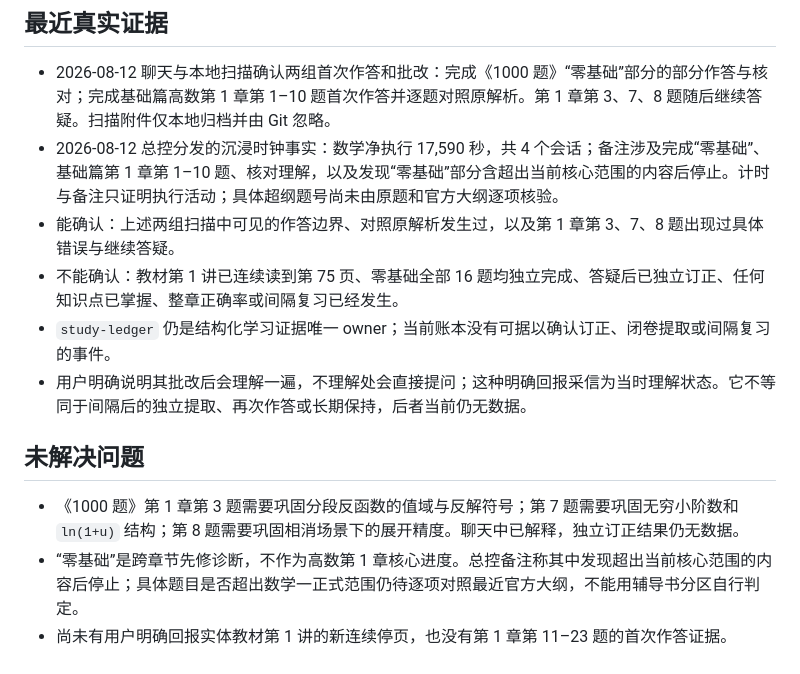
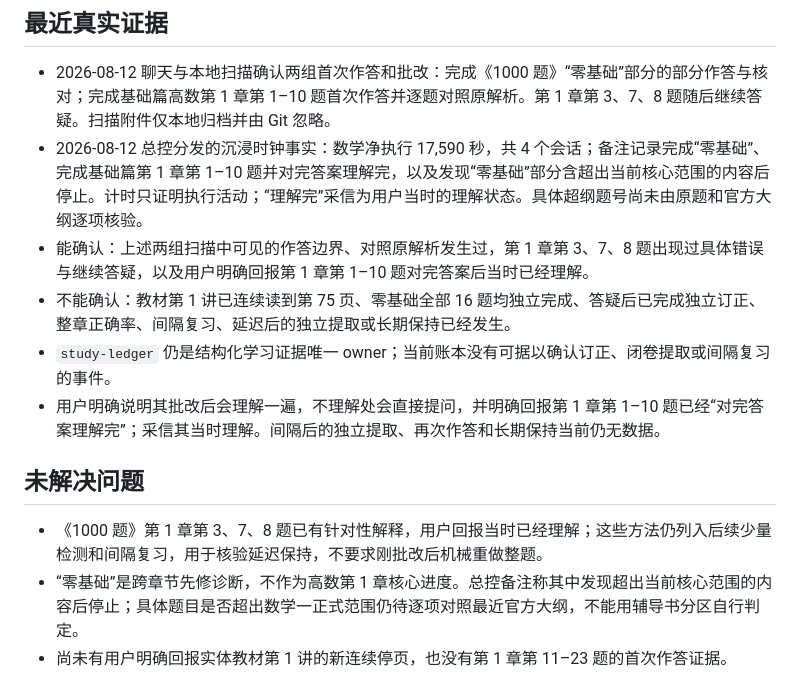
Before and after one commit to Evan-Joseph/math2-flashcards, a Markdown page: 00_学习状态.md, the part around one of its changes. Rendered like a GitHub page.

Commit message:
记录数学一晚间理解状态与次日起点

```diff
--- a/00_学习状态.md
+++ b/00_学习状态.md
@@ -37,15 +37,15 @@
 ## 最近真实证据
 
 - 2026-08-12 聊天与本地扫描确认两组首次作答和批改：完成《1000 题》“零基础”部分的部分作答与核对；完成基础篇高数第 1 章第 1–10 题首次作答并逐题对照原解析。第 1 章第 3、7、8 题随后继续答疑。扫描附件仅本地归档并由 Git 忽略。
-- 2026-08-12 总控分发的沉浸时钟事实：数学净执行 17,590 秒，共 4 个会话；备注涉及完成“零基础”、基础篇第 1 章第 1–10 题、核对理解，以及发现“零基础”部分含超出当前核心范围的内容后停止。计时与备注只证明执行活动；具体超纲题号尚未由原题和官方大纲逐项核验。
-- 能确认：上述两组扫描中可见的作答边界、对照原解析发生过，以及第 1 章第 3、7、8 题出现过具体错误与继续答疑。
-- 不能确认：教材第 1 讲已连续读到第 75 页、零基础全部 16 题均独立完成、答疑后已独立订正、任何知识点已掌握、整章正确率或间隔复习已经发生。
+- 2026-08-12 总控分发的沉浸时钟事实：数学净执行 17,590 秒，共 4 个会话；备注记录完成“零基础”、完成基础篇第 1 章第 1–10 题并对完答案理解完，以及发现“零基础”部分含超出当前核心范围的内容后停止。计时只证明执行活动；“理解完”采信为用户当时的理解状态。具体超纲题号尚未由原题和官方大纲逐项核验。
+- 能确认：上述两组扫描中可见的作答边界、对照原解析发生过，第 1 章第 3、7、8 题出现过具体错误与继续答疑，以及用户明确回报第 1 章第 1–10 题对完答案后当时已经理解。
+- 不能确认：教材第 1 讲已连续读到第 75 页、零基础全部 16 题均独立完成、答疑后已完成独立订正、整章正确率、间隔复习、延迟后的独立提取或长期保持已经发生。
 - `study-ledger` 仍是结构化学习证据唯一 owner；当前账本没有可据以确认订正、闭卷提取或间隔复习的事件。
-- 用户明确说明其批改后会理解一遍，不理解处会直接提问；这种明确回报采信为当时理解状态。它不等同于间隔后的独立提取、再次作答或长期保持，后者当前仍无数据。
+- 用户明确说明其批改后会理解一遍，不理解处会直接提问，并明确回报第 1 章第 1–10 题已经“对完答案理解完”；采信其当时理解。间隔后的独立提取、再次作答和长期保持当前仍无数据。
 
 ## 未解决问题
 
-- 《1000 题》第 1 章第 3 题需要巩固分段反函数的值域与反解符号；第 7 题需要巩固无穷小阶数和 `ln(1+u)` 结构；第 8 题需要巩固相消场景下的展开精度。聊天中已解释，独立订正结果仍无数据。
+- 《1000 题》第 1 章第 3、7、8 题已有针对性解释，用户回报当时已经理解；这些方法仍列入后续少量检测和间隔复习，用于核验延迟保持，不要求刚批改后机械重做整题。
 - “零基础”是跨章节先修诊断，不作为高数第 1 章核心进度。总控备注称其中发现超出当前核心范围的内容后停止；具体题目是否超出数学一正式范围仍待逐项对照最近官方大纲，不能用辅导书分区自行判定。
 - 尚未有用户明确回报实体教材第 1 讲的新连续停页，也没有第 1 章第 11–23 题的首次作答证据。
 - 2027 正式考试范围仍应以后续官方招生章程、专业目录和考试大纲为准；辅导书目录只作为当前备考范围。
```
Also changed, not shown: other parts of 00_学习状态.md (+1 -1 lines).
